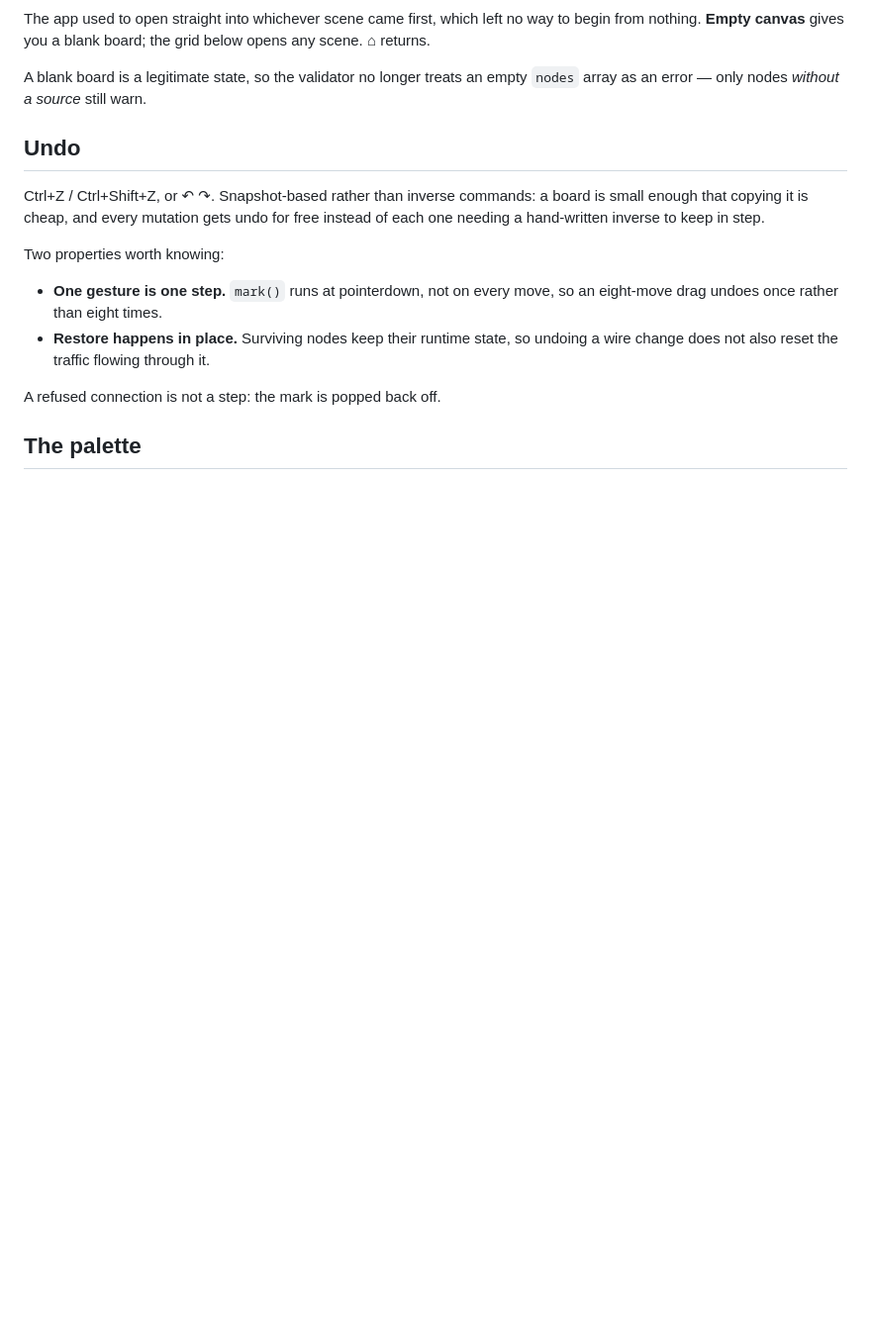
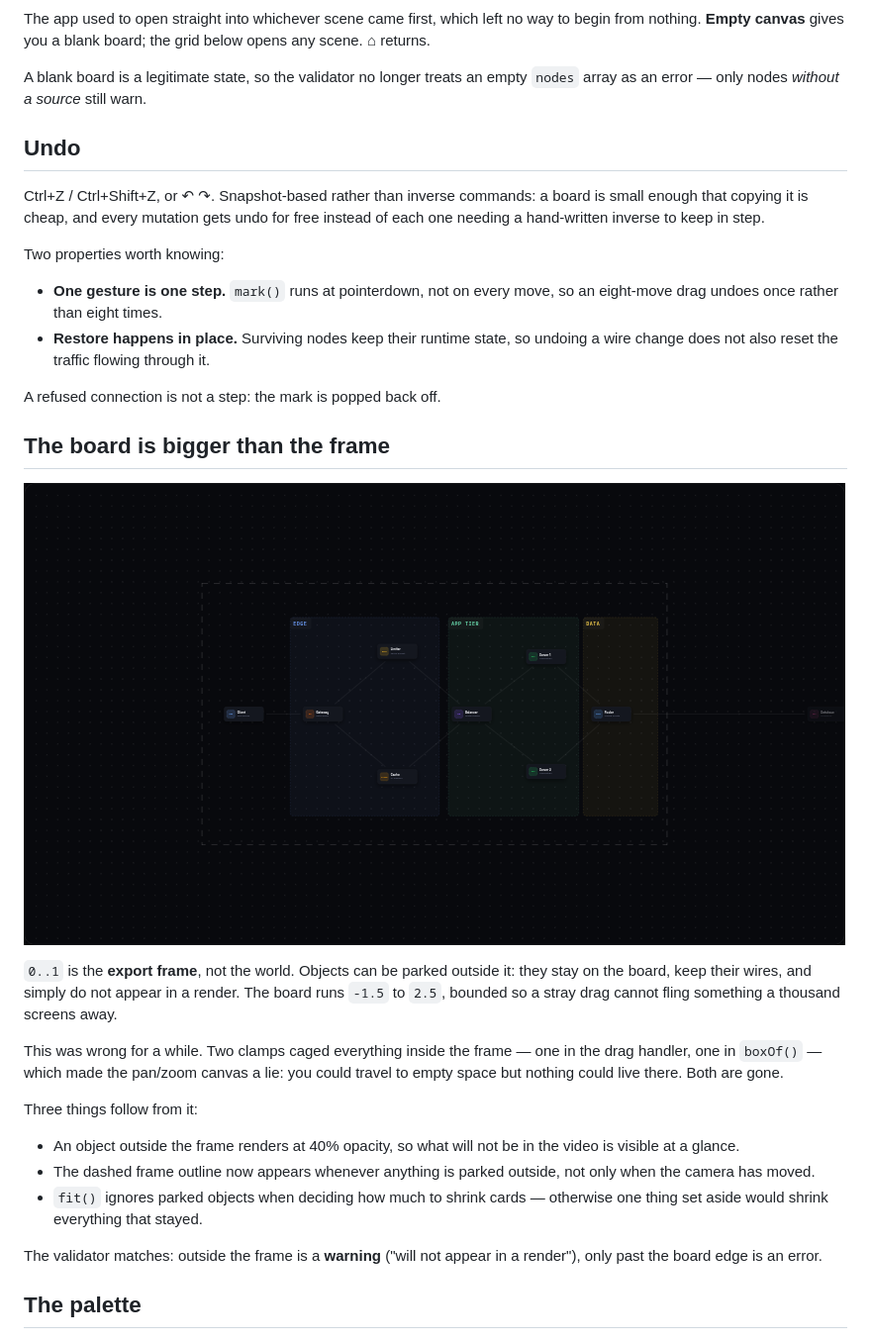
Before and after one commit to XnoahR/Visualisazcy, a Markdown page: README.md, the part around the change. Shown at 99% size. Rendered like a GitHub page; pictures changed too: docs/offcanvas.png (added); blank space fills up the shorter version.

```diff
--- a/README.md
+++ b/README.md
@@ -227,6 +227,31 @@ Two properties worth knowing:
   undoing a wire change does not also reset the traffic flowing through it.
 
 A refused connection is not a step: the mark is popped back off.
+
+## The board is bigger than the frame
+
+![off-canvas](docs/offcanvas.png)
+
+`0..1` is the **export frame**, not the world. Objects can be parked outside it:
+they stay on the board, keep their wires, and simply do not appear in a render.
+The board runs `-1.5` to `2.5`, bounded so a stray drag cannot fling something a
+thousand screens away.
+
+This was wrong for a while. Two clamps caged everything inside the frame — one in
+the drag handler, one in `boxOf()` — which made the pan/zoom canvas a lie: you
+could travel to empty space but nothing could live there. Both are gone.
+
+Three things follow from it:
+
+- An object outside the frame renders at 40% opacity, so what will not be in the
+  video is visible at a glance.
+- The dashed frame outline now appears whenever anything is parked outside, not
+  only when the camera has moved.
+- `fit()` ignores parked objects when deciding how much to shrink cards —
+  otherwise one thing set aside would shrink everything that stayed.
+
+The validator matches: outside the frame is a **warning** ("will not appear in a
+render"), only past the board edge is an error.
 
 ## The palette
 
```
Also changed, not shown: 4 other files.
